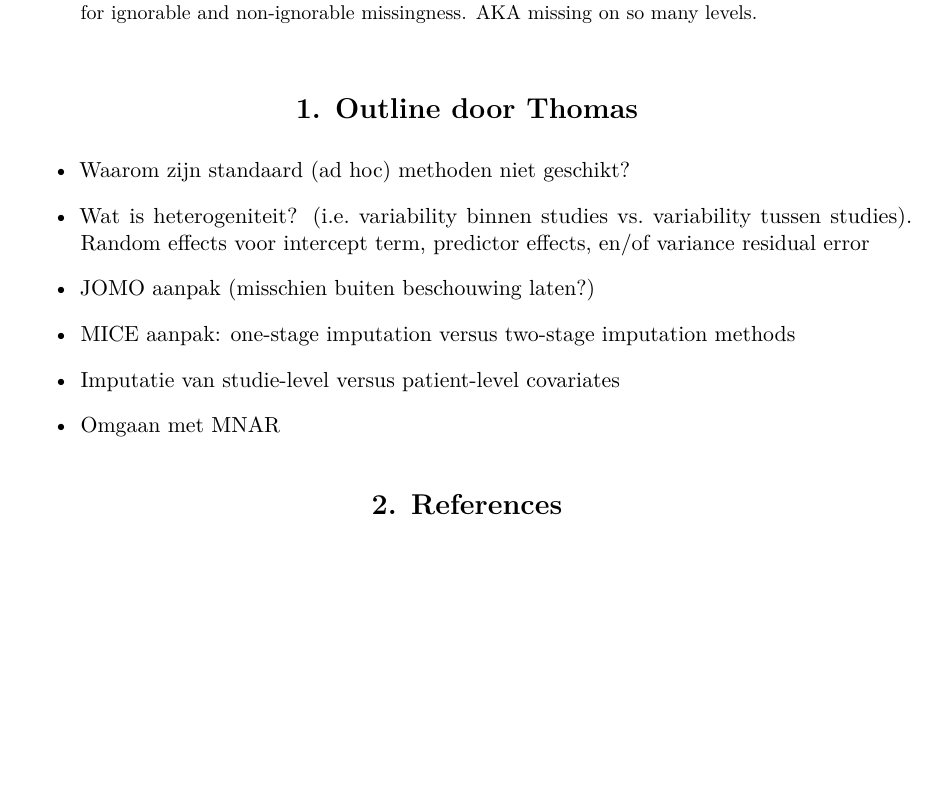
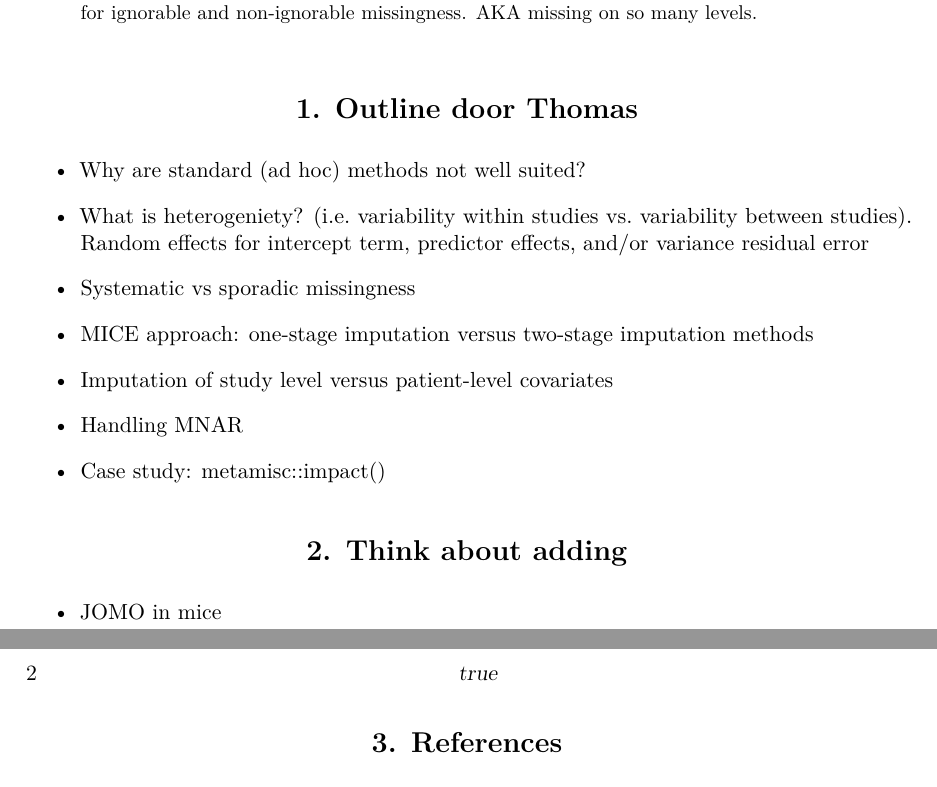
Before and after one commit to hanneoberman/multilevelmice, an R Markdown document (Multilevel Missing Data/Multilevel Missing Data.Rmd): part of page 1 of 2 before the commit and two parts of pages 1 and 2 of 2 after it, the two joined at a grey line, cut so that both start at the same text, the shorter picture padded with empty space. Rendered offline with R 4.5, knitr and Pandoc, then LaTeX, with nearby package versions; drawn as R Markdown's standard PDF in place of the format the file asks for.

Commit message:
Translate outline

```diff
--- a/Multilevel Missing Data/Multilevel Missing Data.Rmd
+++ b/Multilevel Missing Data/Multilevel Missing Data.Rmd
@@ -44,9 +44,9 @@ options(prompt = 'R> ', continue = '+ ')
 
 # Outline door Thomas
 
--	Waarom zijn standaard (ad hoc) methoden niet geschikt?
+-	Why are standard (ad hoc) methods not well suited?
 
--	Wat is heterogeniteit? (i.e. variability binnen studies vs. variability tussen studies). Random effects voor intercept term, predictor effects, en/of variance residual error
+-	What is heterogeniety? (i.e. variability within studies vs. variability between studies). Random effects for intercept term, predictor effects, and/or variance residual error
 
--	JOMO aanpak (misschien buiten beschouwing laten?)
+- Systematic vs sporadic missingness
 
@@ -54,8 +54,13 @@ options(prompt = 'R> ', continue = '+ ')
 
--	Imputatie van studie-level versus patient-level covariates
+-	Imputation of study level versus patient-level covariates
 
--	Omgaan met MNAR
+-	Handling MNAR
 
+- Case study: metamisc::impact()
+
+# Think about adding
+
+- JOMO in mice
 
 # References
 
```
Also changed, not shown: Multilevel Missing Data/Multilevel-Missing-Data.pdf, Multilevel Missing Data/Multilevel-Missing-Data.tex, Multilevel Missing Data/Multilevel Missing Data.Rmd (2 more changed lines).
